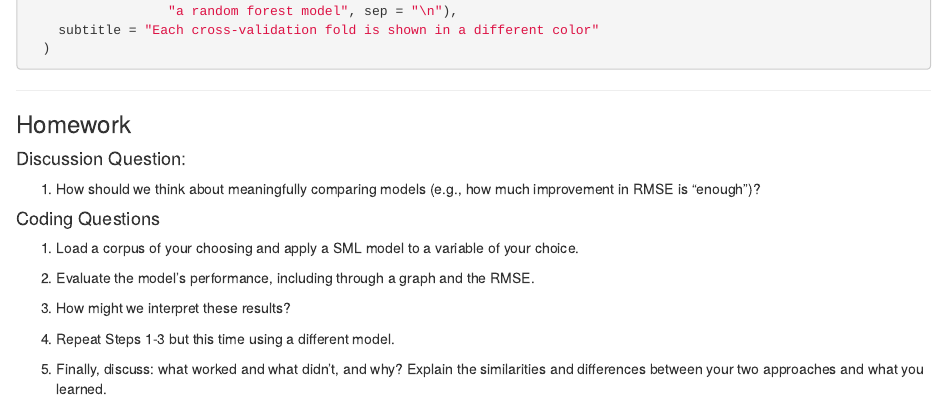
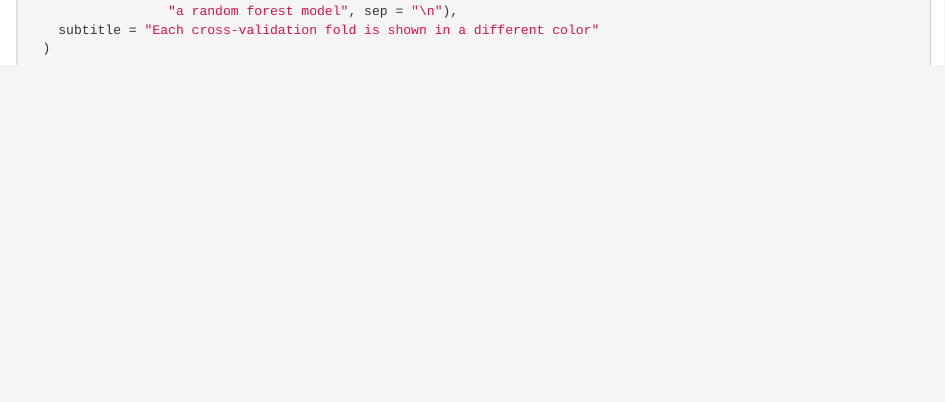
Before and after one commit to Cory-Struthers/supervised-learning-2025, an R Markdown document (docs/index.Rmd): the page in a window 1100 px wide, from 4460 px down before the commit and from 4440 px down after it, so that both start at the same text. Rendered offline with R 4.5, knitr and Pandoc, with nearby package versions; the code chunks are not run, so their results and figures are left out.

Commit message:
removed hw

````diff
--- a/docs/index.Rmd
+++ b/docs/index.Rmd
@@ -275,25 +275,3 @@ collect_predictions(rf_rs) %>%
     subtitle = "Each cross-validation fold is shown in a different color"
   )
 ```
-
-
----
-
-### Homework
-
-#### Discussion Question:
-
-1. How should we think about meaningfully comparing models (e.g., how much improvement in RMSE is "enough")?
-
-
-#### Coding Questions
-
-1. Load a corpus of your choosing and apply a SML model to a variable of your choice.
-
-2. Evaluate the model's performance, including through a graph and the RMSE.
-
-3. How might we interpret these results?
-
-4. Repeat Steps 1-3 but this time using a different model.
-
-5. Finally, discuss: what worked and what didn't, and why? Explain the similarities and differences between your two approaches and what you learned.
````
Also changed, not shown: 3 other files.
